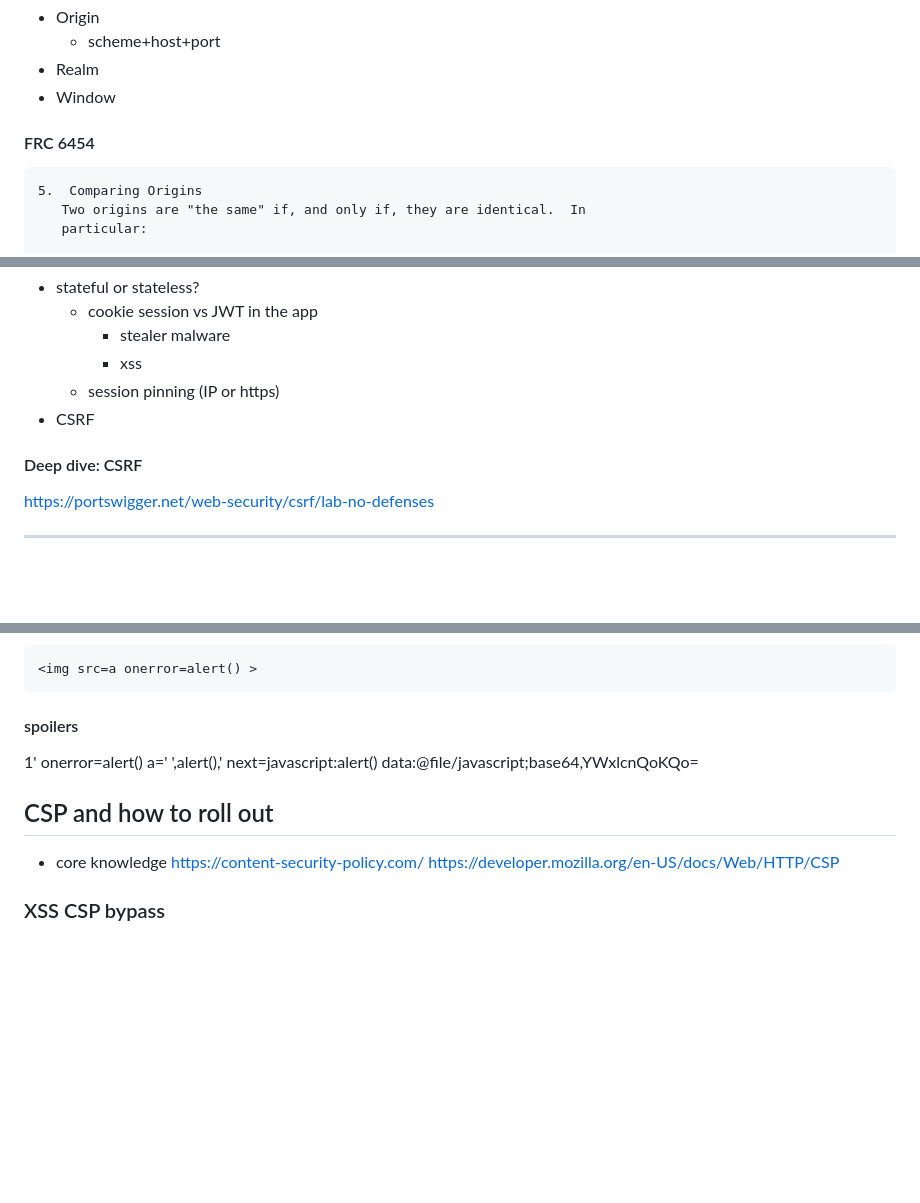
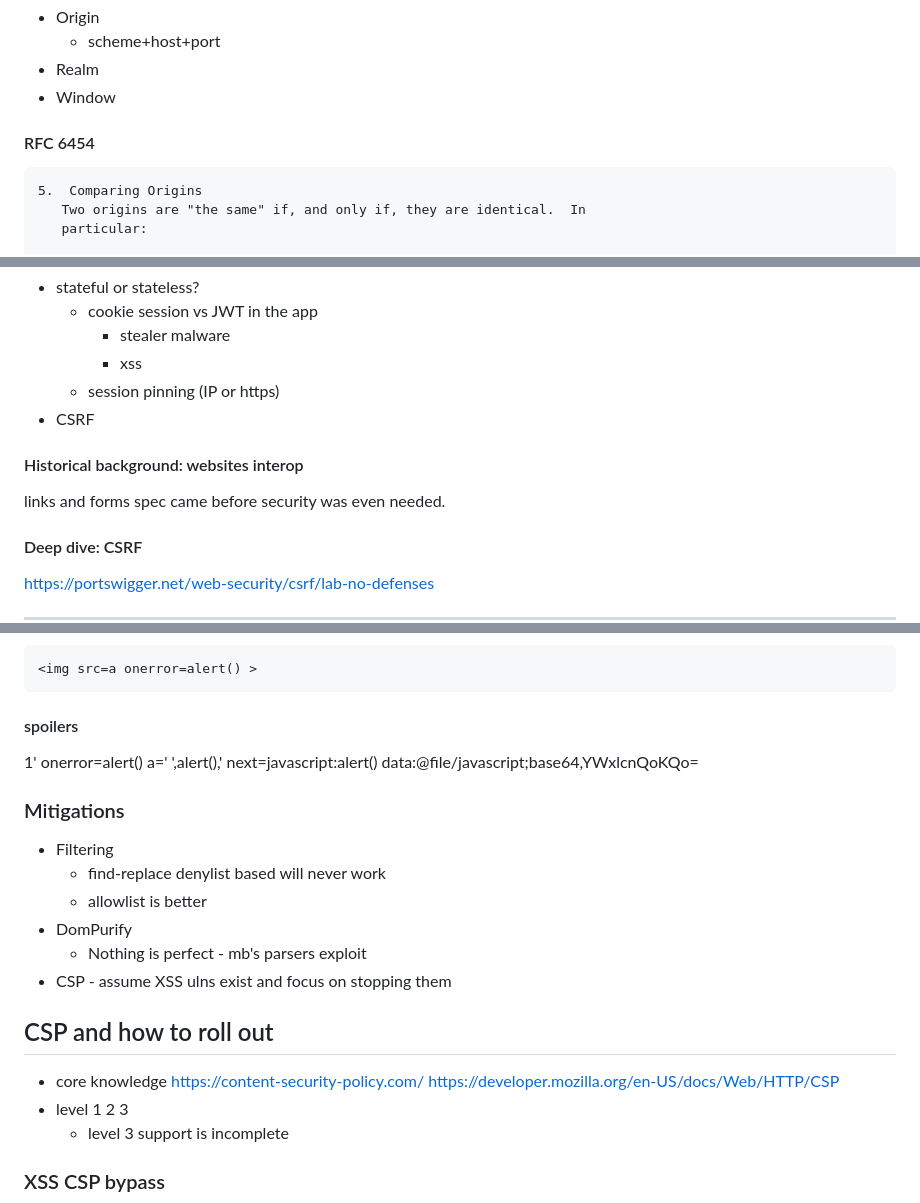
Before and after one commit to naugtur/training-notes, a Markdown page: websec/notes.md, 3 parts joined by grey strips. Drawn GitHub-style; blank space fills up the shorter version.

````diff
--- a/websec/notes.md
+++ b/websec/notes.md
@@ -22,7 +22,7 @@ What is web security all about?
   - Realm
   - Window
 
-#### FRC 6454
+#### RFC 6454
 ```
 5.  Comparing Origins
    Two origins are "the same" if, and only if, they are identical.  In
@@ -131,6 +131,10 @@ browsers have a cap on Access-Control-Max-Age
     - session pinning (IP or https)
   - CSRF
 
+#### Historical background: websites interop
+
+links and forms spec came before security was even needed.
+
 #### Deep dive: CSRF
 
 https://portswigger.net/web-security/csrf/lab-no-defenses
@@ -176,12 +180,22 @@ https://xss-game.appspot.com
 next=javascript:alert()
 data:@file/javascript;base64,YWxlcnQoKQo=
 
+### Mitigations
+
+- Filtering
+  - find-replace denylist based will never work
+  - allowlist is better
+- DomPurify
+  - Nothing is perfect - mb's parsers exploit
+- CSP - assume XSS ulns exist and focus on stopping them
+
 ## CSP and how to roll out
 
 - core knowledge
   https://content-security-policy.com/
   https://developer.mozilla.org/en-US/docs/Web/HTTP/CSP
-
+- level 1 2 3
+  - level 3 support is incomplete
 ### XSS CSP bypass
 
 ![](csp1.png)
````
Also changed, not shown: other parts of websec/notes.md (+54 -4 lines).
